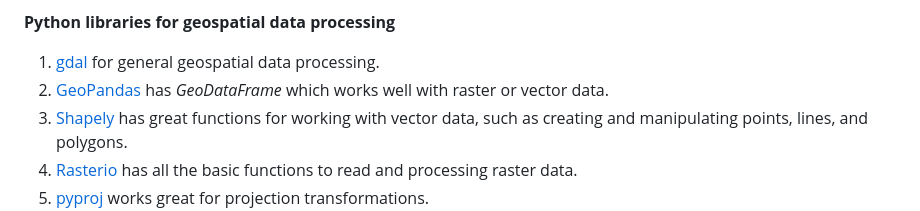
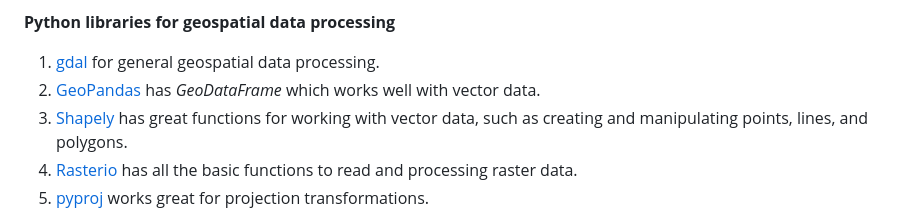
Before and after one commit to ICESAT-2HackWeek/GroundingLine-Greenland, a Markdown page: README.md, the part around the change. Rendered like a GitHub page.

```diff
--- a/README.md
+++ b/README.md
@@ -103,7 +103,7 @@ graph LR;
 
 **Python libraries for geospatial data processing**
 1. [gdal](https://gdal.org/api/index.html#python-api) for general geospatial data processing.
-2. [GeoPandas](https://geopandas.org/en/stable/index.html) has *GeoDataFrame* which works well with raster or vector data.
+2. [GeoPandas](https://geopandas.org/en/stable/index.html) has *GeoDataFrame* which works well with vector data.
 4. [Shapely](https://shapely.readthedocs.io/en/stable/) has great functions for working with vector data, such as creating and manipulating points, lines, and polygons.
 5. [Rasterio](https://rasterio.readthedocs.io/en/stable/) has all the basic functions to read and processing raster data.
 7. [pyproj](https://pyproj4.github.io/pyproj/stable/) works great for projection transformations.
```
